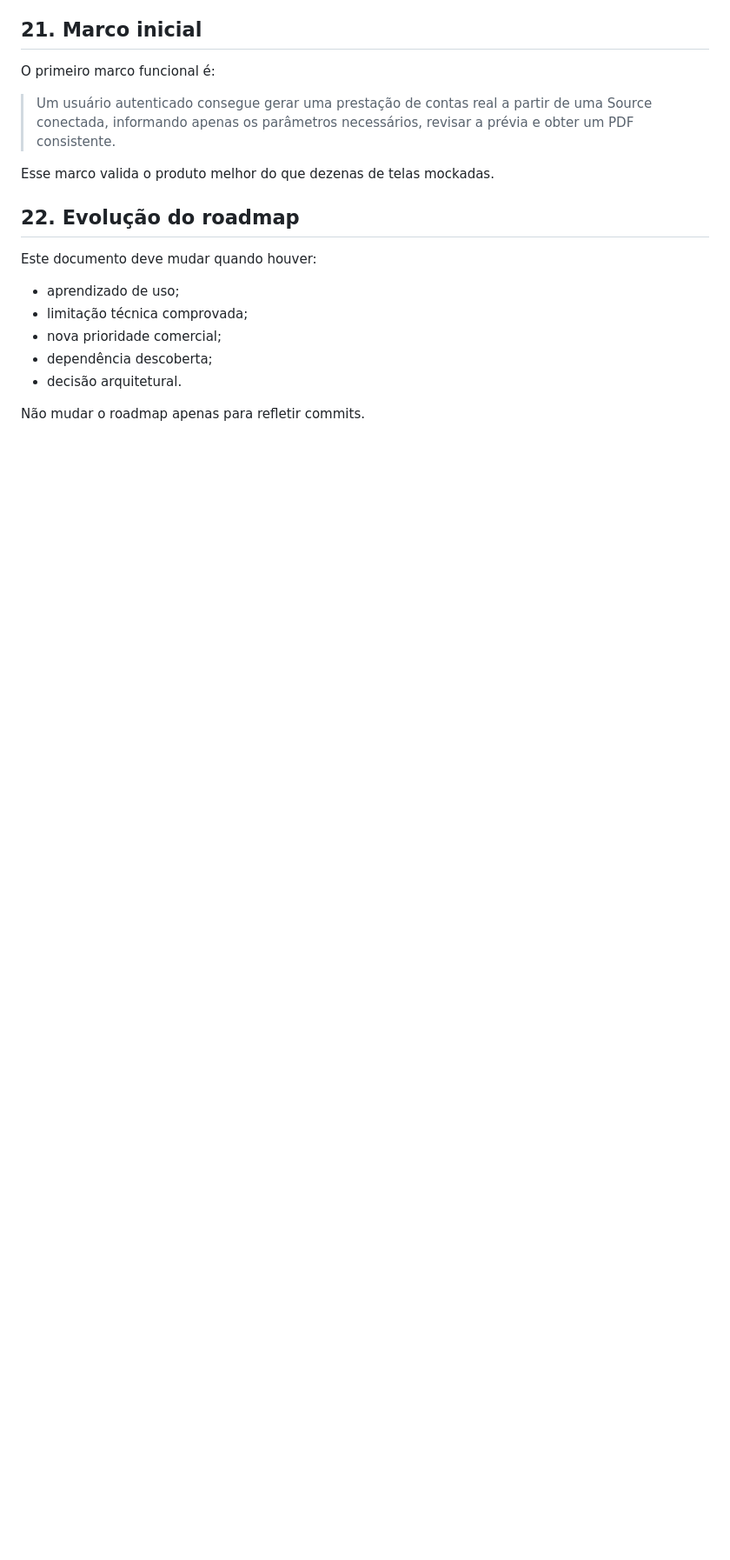
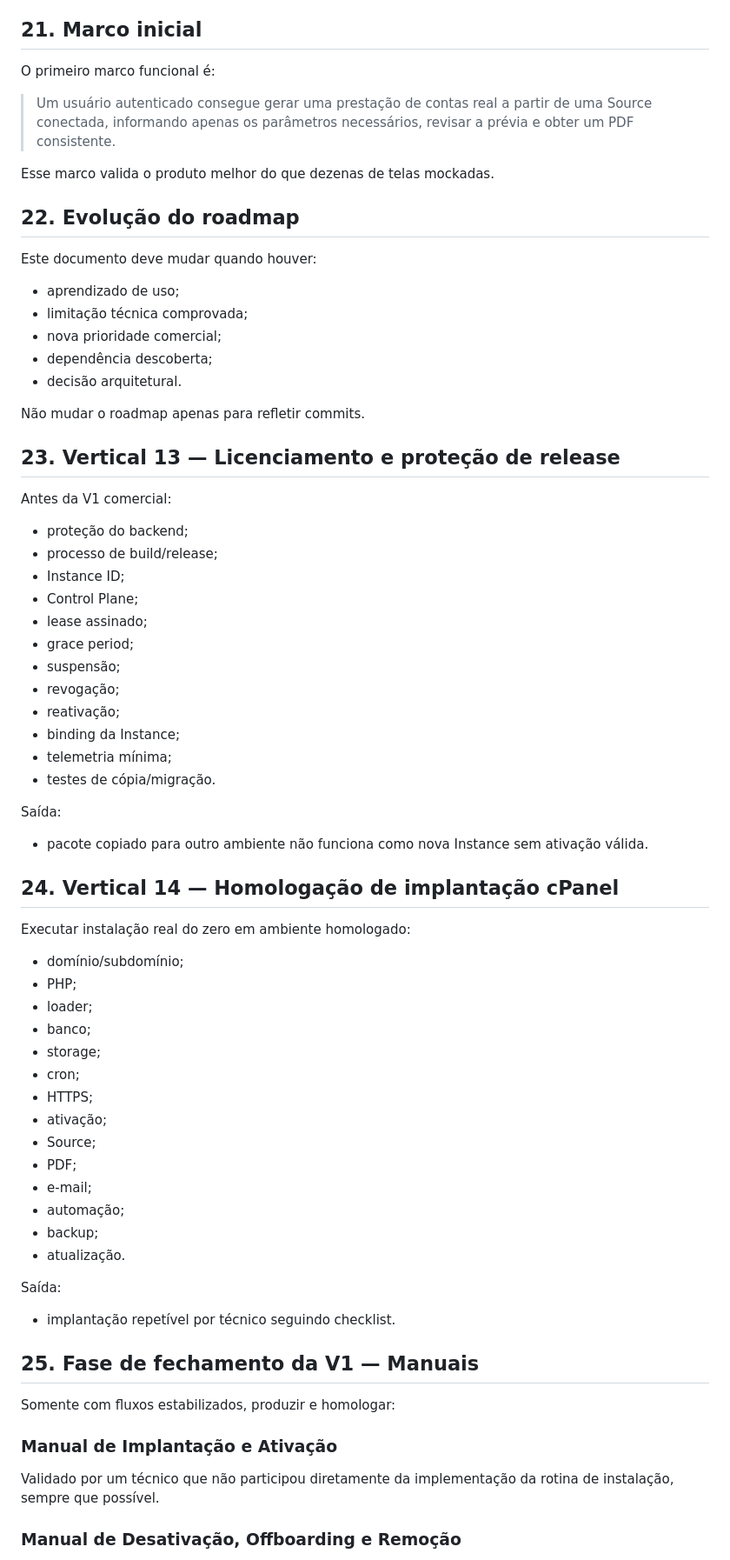
Before and after one commit to jotaCorsino/data-studio-webapp, a Markdown page: docs/18-ROADMAP.md, the part around one of its changes. Shown at 87% size. Rendered like a GitHub page; blank space fills up the shorter version.

Commit message:
docs: adiciona licenciamento e manuais ao roadmap

```diff
--- a/docs/18-ROADMAP.md
+++ b/docs/18-ROADMAP.md
@@ -351,3 +351,58 @@ Este documento deve mudar quando houver:
 - decisão arquitetural.
 
 Não mudar o roadmap apenas para refletir commits.
+
+## 23. Vertical 13 — Licenciamento e proteção de release
+
+Antes da V1 comercial:
+
+- proteção do backend;
+- processo de build/release;
+- Instance ID;
+- Control Plane;
+- lease assinado;
+- grace period;
+- suspensão;
+- revogação;
+- reativação;
+- binding da Instance;
+- telemetria mínima;
+- testes de cópia/migração.
+
+Saída:
+
+- pacote copiado para outro ambiente não funciona como nova Instance sem ativação válida.
+
+## 24. Vertical 14 — Homologação de implantação cPanel
+
+Executar instalação real do zero em ambiente homologado:
+
+- domínio/subdomínio;
+- PHP;
+- loader;
+- banco;
+- storage;
+- cron;
+- HTTPS;
+- ativação;
+- Source;
+- PDF;
+- e-mail;
+- automação;
+- backup;
+- atualização.
+
+Saída:
+
+- implantação repetível por técnico seguindo checklist.
+
+## 25. Fase de fechamento da V1 — Manuais
+
+Somente com fluxos estabilizados, produzir e homologar:
+
+### Manual de Implantação e Ativação
+
+Validado por um técnico que não participou diretamente da implementação da rotina de instalação, sempre que possível.
+
+### Manual de Desativação, Offboarding e Remoção
+
```
Also changed, not shown: other parts of docs/18-ROADMAP.md (+22 -0 lines).
